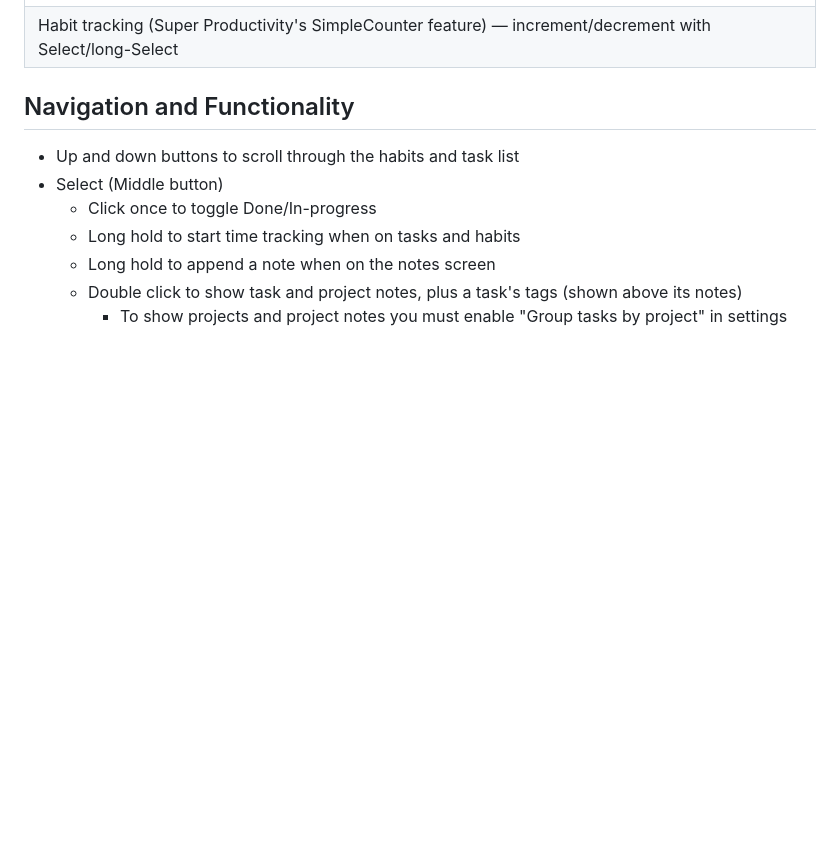
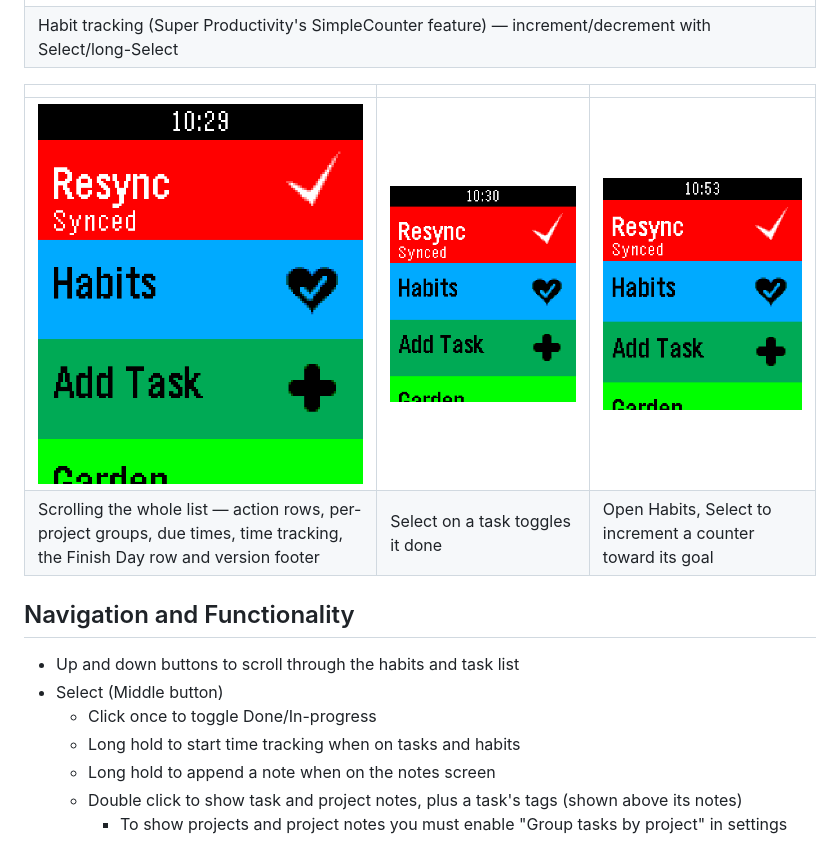
Before and after one commit to BigWebstas/PebbleSuperProductivity, a Markdown page: README.md, the part around the change. GitHub-like rendering; pictures changed too: screenshots/habits.gif (added), screenshots/task-complete.gif (added), screenshots/task-list-scroll.gif (added); blank space fills up the shorter version.

Commit message:
Add task-list, task-complete, and habits screen recordings to the README
Captured from the basalt emulator (4x nearest-neighbour, matching the
existing PNGs): scrolling the whole task list, marking a task done, and
incrementing habit counters toward their goal.

Co-Authored-By: Claude Sonnet 5 <noreply@anthropic.com>

```diff
--- a/README.md
+++ b/README.md
@@ -17,6 +17,11 @@ Productivity's own **SuperSync** server.
 |---|
 | ![Habits page](screenshots/habits.png) |
 | Habit tracking (Super Productivity's SimpleCounter feature) — increment/decrement with Select/long-Select |
+
+| | | |
+|---|---|---|
+| ![Scrolling the task list](screenshots/task-list-scroll.gif) | ![Marking a task done](screenshots/task-complete.gif) | ![Incrementing habits](screenshots/habits.gif) |
+| Scrolling the whole list — action rows, per-project groups, due times, time tracking, the Finish Day row and version footer | Select on a task toggles it done | Open Habits, Select to increment a counter toward its goal |
 
 ## Navigation and Functionality
 * Up and down buttons to scroll through the habits and task list
```
